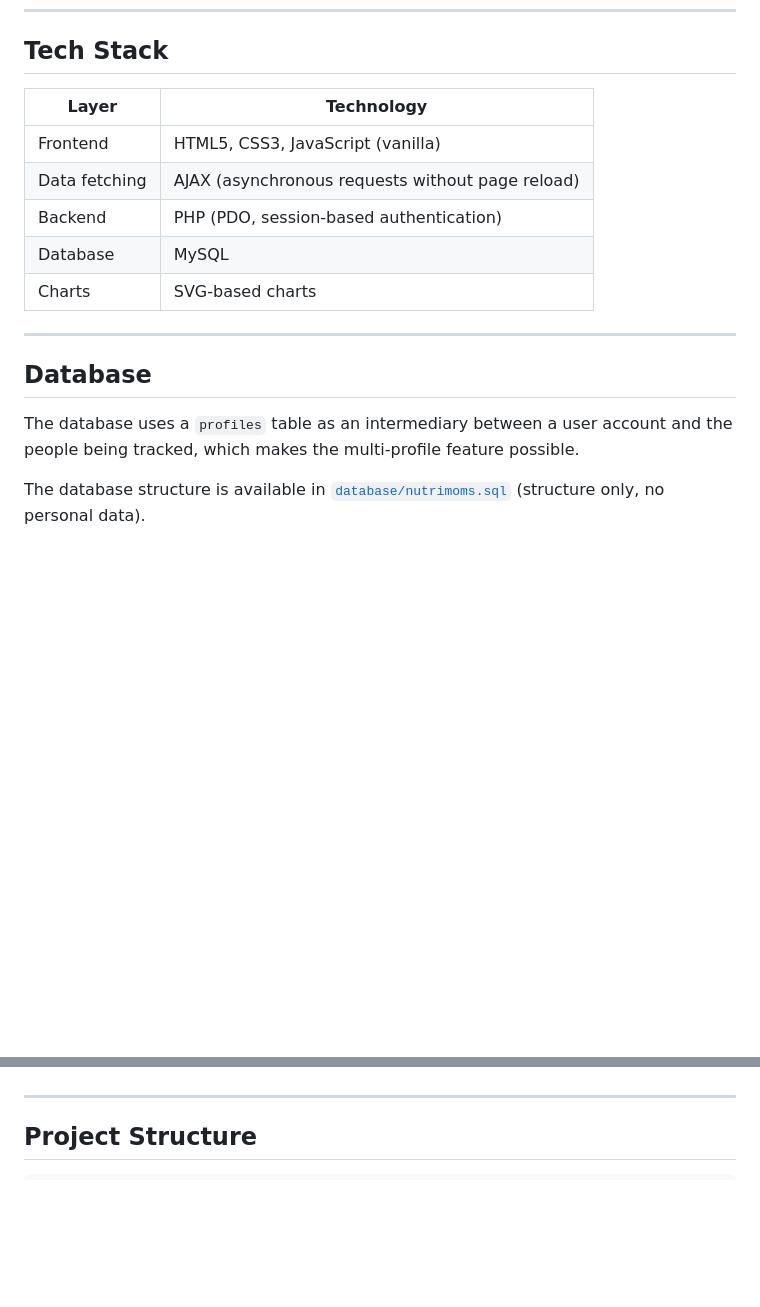
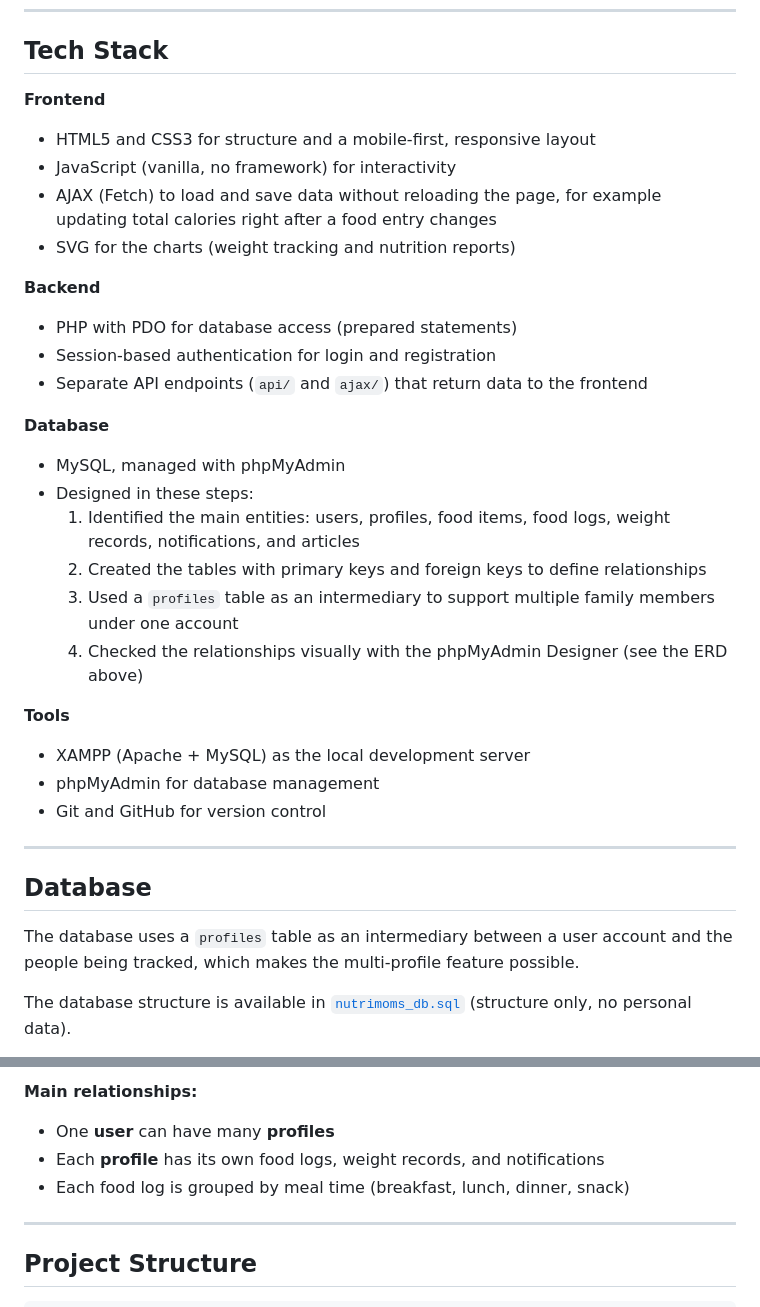
Before and after one commit to reprafs/nutrimoms-nutrition-tracker-fullstack, a Markdown page: README.md, 2 parts joined by grey strips. Rendered like a GitHub page; blank space fills up the shorter version.

```diff
--- a/README.md
+++ b/README.md
@@ -125,19 +120,34 @@ A subscription plan page designed to explain the benefits of each plan clearly.
 
 ## Tech Stack
 
-| Layer | Technology |
-|---|---|
-| Frontend | HTML5, CSS3, JavaScript (vanilla) |
-| Data fetching | AJAX (asynchronous requests without page reload) |
-| Backend | PHP (PDO, session-based authentication) |
-| Database | MySQL |
-| Charts | SVG-based charts |
+**Frontend**
+- HTML5 and CSS3 for structure and a mobile-first, responsive layout
+- JavaScript (vanilla, no framework) for interactivity
+- AJAX (Fetch) to load and save data without reloading the page, for example updating total calories right after a food entry changes
+- SVG for the charts (weight tracking and nutrition reports)
 
+**Backend**
+- PHP with PDO for database access (prepared statements)
+- Session-based authentication for login and registration
+- Separate API endpoints (`api/` and `ajax/`) that return data to the frontend
+
+**Database**
+- MySQL, managed with phpMyAdmin
+- Designed in these steps:
+  1. Identified the main entities: users, profiles, food items, food logs, weight records, notifications, and articles
+  2. Created the tables with primary keys and foreign keys to define relationships
+  3. Used a `profiles` table as an intermediary to support multiple family members under one account
+  4. Checked the relationships visually with the phpMyAdmin Designer (see the ERD above)
+
+**Tools**
+- XAMPP (Apache + MySQL) as the local development server
+- phpMyAdmin for database management
+- Git and GitHub for version control
 ---
 
 ## Database
 
 The database uses a `profiles` table as an intermediary between a user account and the people being tracked, which makes the multi-profile feature possible.
 
-The database structure is available in [`database/nutrimoms.sql`](database/nutrimoms.sql) (structure only, no personal data).
+The database structure is available in [`nutrimoms_db.sql`](nutrimoms_db.sql) (structure only, no personal data).
 
@@ -147,4 +155,8 @@ The database structure is available in [`database/nutrimoms.sql`](database/nutri
 
+**Main relationships:**
+- One **user** can have many **profiles**
+- Each **profile** has its own food logs, weight records, and notifications
+- Each food log is grouped by meal time (breakfast, lunch, dinner, snack)
 ---
 
 ## Project Structure
```
Also changed, not shown: other parts of README.md (+2 -9 lines).
